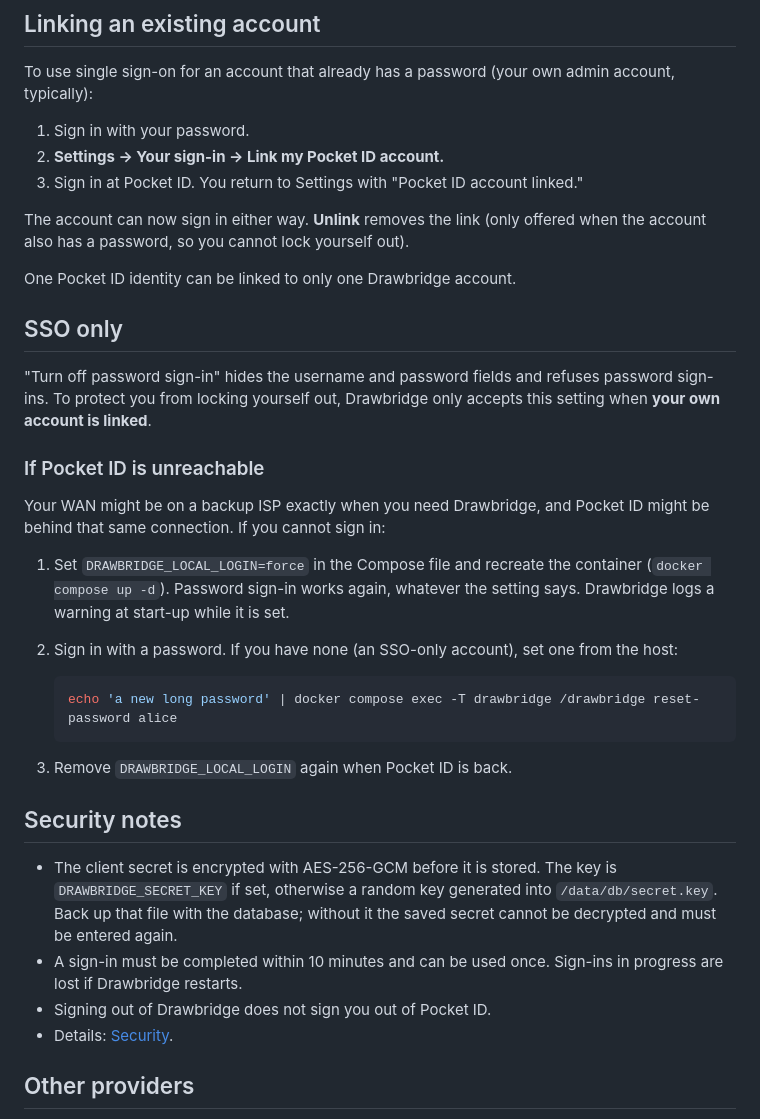
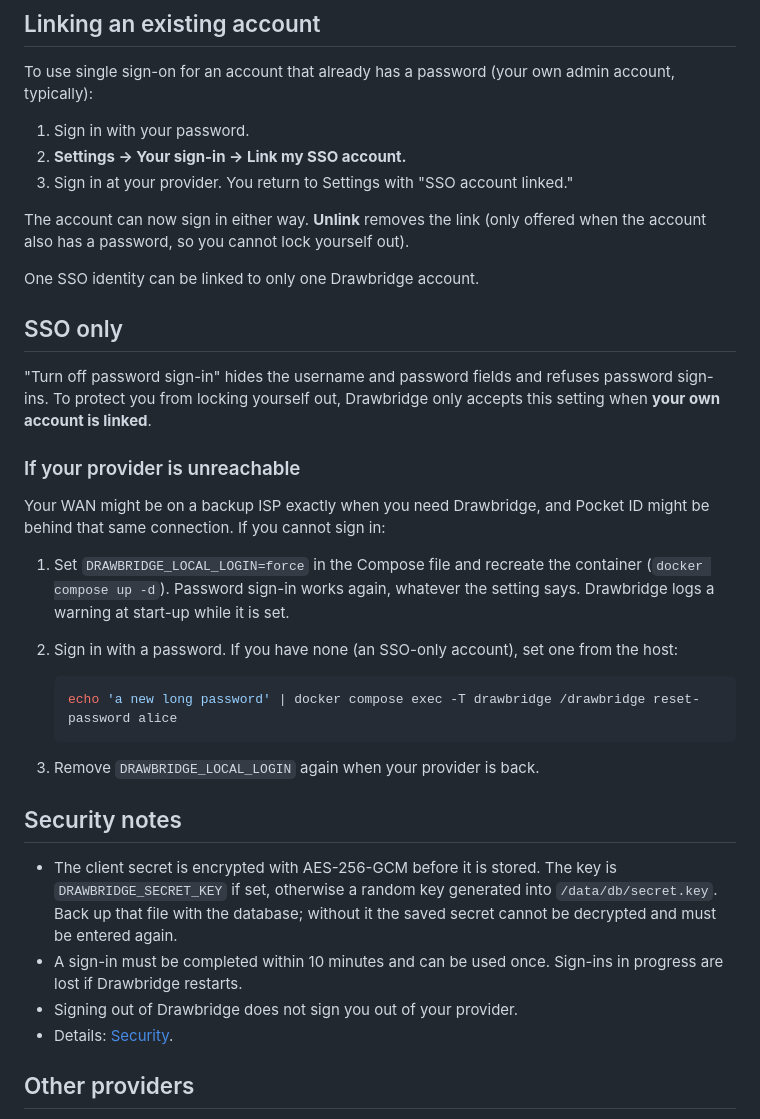
Before and after one commit to zjcochran/wan-drawbridge, a Markdown page: docs/user/single-sign-on.md, the part around one of its changes. GitHub-like rendering.

````diff
--- a/docs/user/single-sign-on.md
+++ b/docs/user/single-sign-on.md
@@ -92,14 +92,14 @@ To use single sign-on for an account that already has a password (your own
 admin account, typically):
 
 1. Sign in with your password.
-2. **Settings → Your sign-in → Link my Pocket ID account.**
-3. Sign in at Pocket ID. You return to Settings with "Pocket ID account
+2. **Settings → Your sign-in → Link my SSO account.**
+3. Sign in at your provider. You return to Settings with "SSO account
    linked."
 
 The account can now sign in either way. **Unlink** removes the link (only
 offered when the account also has a password, so you cannot lock yourself out).
 
-One Pocket ID identity can be linked to only one Drawbridge account.
+One SSO identity can be linked to only one Drawbridge account.
 
 ## SSO only
 
@@ -107,7 +107,7 @@ One Pocket ID identity can be linked to only one Drawbridge account.
 password sign-ins. To protect you from locking yourself out, Drawbridge only
 accepts this setting when **your own account is linked**.
 
-### If Pocket ID is unreachable
+### If your provider is unreachable
 
 Your WAN might be on a backup ISP exactly when you need Drawbridge, and Pocket
 ID might be behind that same connection. If you cannot sign in:
@@ -122,7 +122,7 @@ ID might be behind that same connection. If you cannot sign in:
    echo 'a new long password' | docker compose exec -T drawbridge /drawbridge reset-password alice
    ```
 
-3. Remove `DRAWBRIDGE_LOCAL_LOGIN` again when Pocket ID is back.
+3. Remove `DRAWBRIDGE_LOCAL_LOGIN` again when your provider is back.
 
 ## Security notes
 
@@ -132,7 +132,7 @@ ID might be behind that same connection. If you cannot sign in:
   saved secret cannot be decrypted and must be entered again.
 - A sign-in must be completed within 10 minutes and can be used once.
   Sign-ins in progress are lost if Drawbridge restarts.
-- Signing out of Drawbridge does not sign you out of Pocket ID.
+- Signing out of Drawbridge does not sign you out of your provider.
 - Details: [Security](../technical/security.md#single-sign-on).
 
 ## Other providers
````
Also changed, not shown: other parts of docs/user/single-sign-on.md (+10 -10 lines), docs/user/troubleshooting.md (+1 -1 lines), docs/images/login.jpg, 2 other files.
